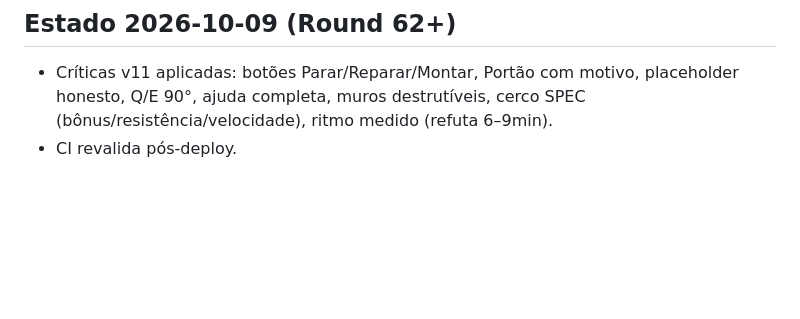
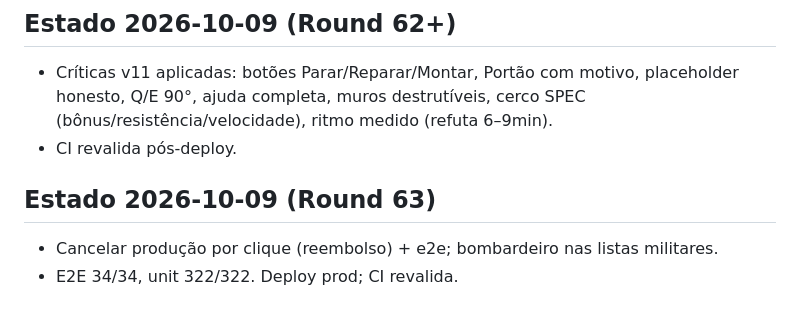
Before and after one commit to guhcostan/throneward, a Markdown page: docs/PROGRESS.md, the part around the change. GitHub-like rendering; blank space fills up the shorter version.

Commit message:
PROGRESS: cancel + deploy

```diff
--- a/docs/PROGRESS.md
+++ b/docs/PROGRESS.md
@@ -255,3 +255,7 @@ spec-units.md atualizado pelo pesquisador (246l, fonte aoe4world/data, 19 VERIFI
 ## Estado 2026-10-09 (Round 62+)
 - Críticas v11 aplicadas: botões Parar/Reparar/Montar, Portão com motivo, placeholder honesto, Q/E 90°, ajuda completa, muros destrutíveis, cerco SPEC (bônus/resistência/velocidade), ritmo medido (refuta 6–9min).
 - CI revalida pós-deploy.
+
+## Estado 2026-10-09 (Round 63)
+- Cancelar produção por clique (reembolso) + e2e; bombardeiro nas listas militares.
+- E2E 34/34, unit 322/322. Deploy prod; CI revalida.
```
